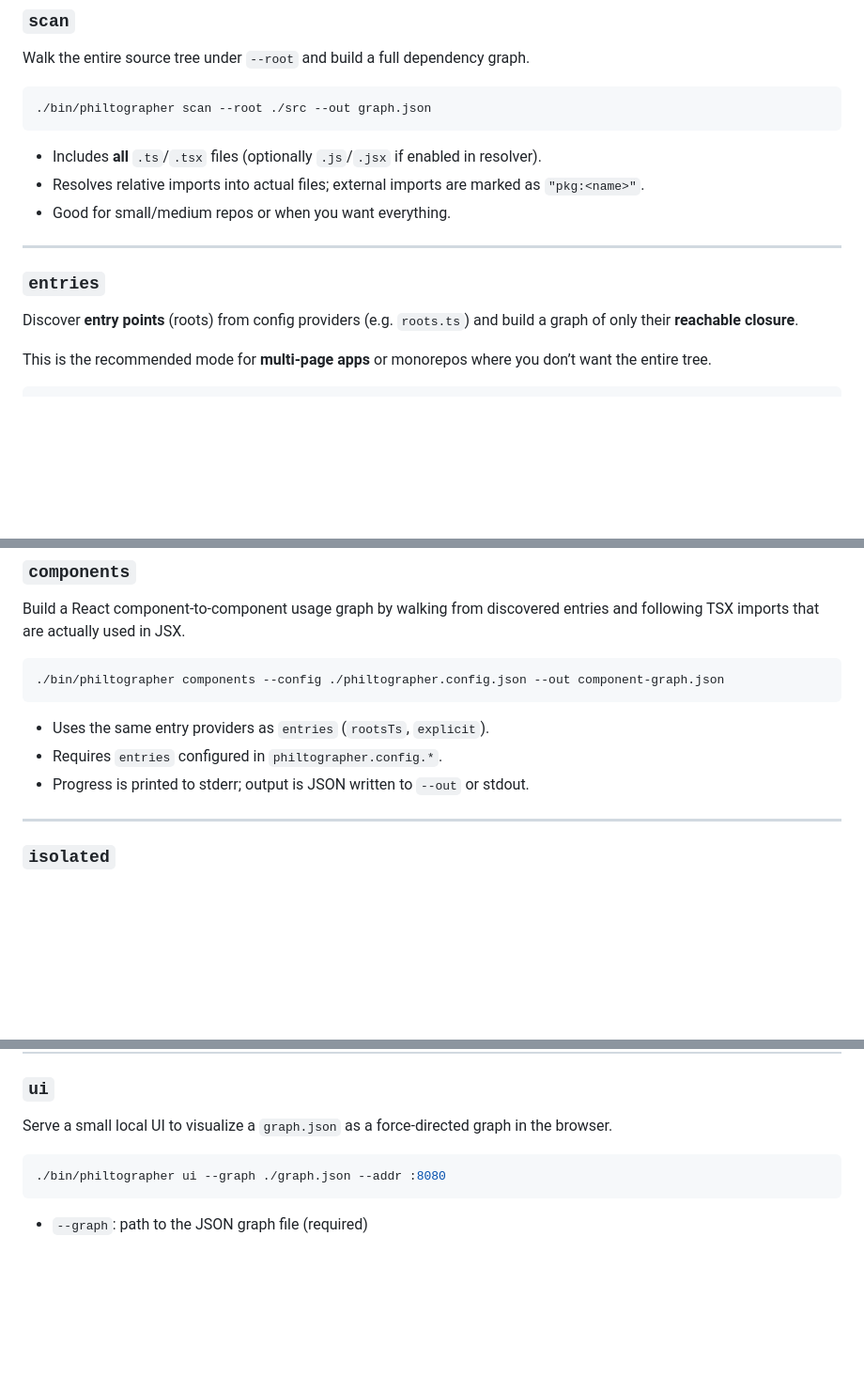
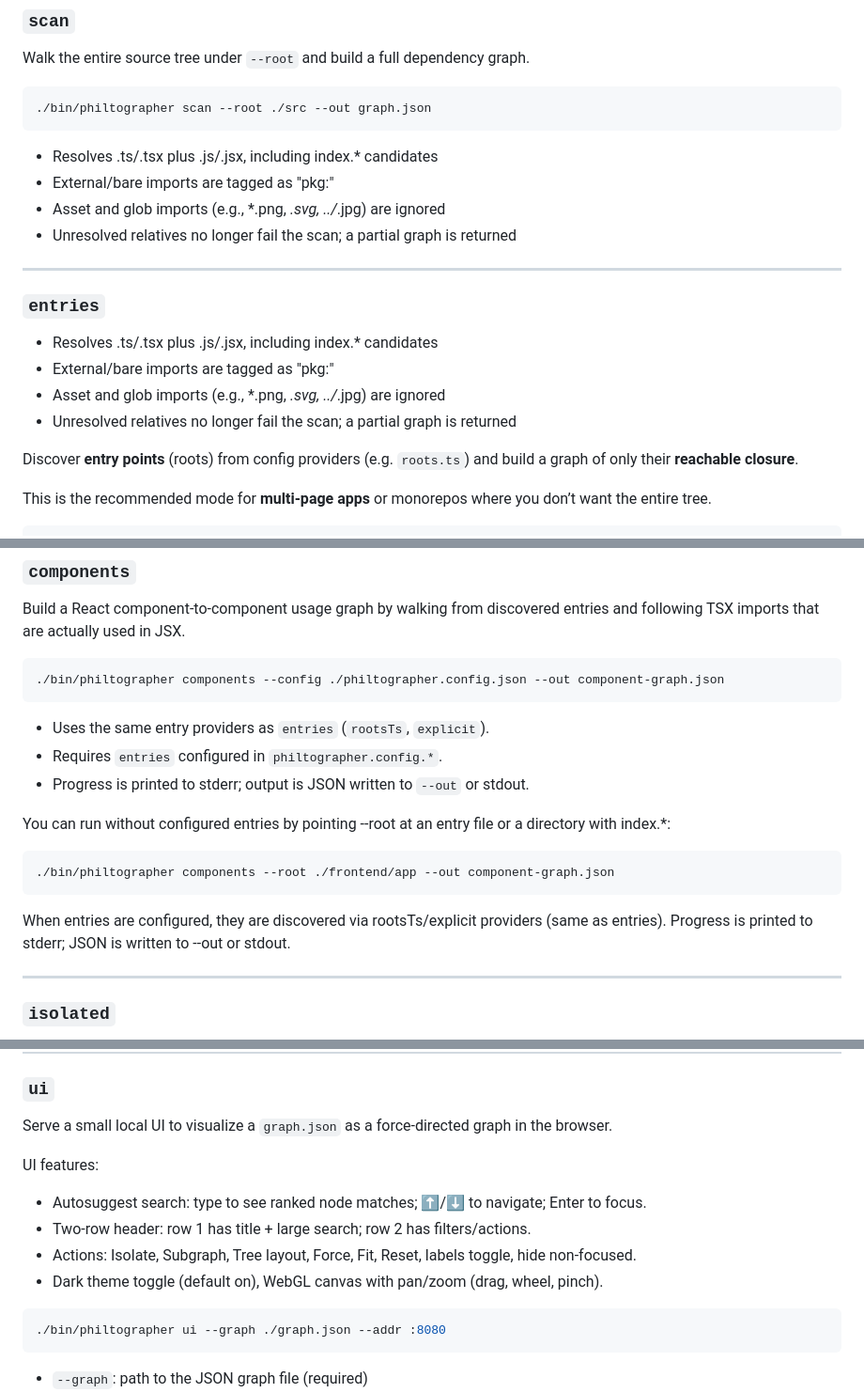
Before and after one commit to philjestin/philtographer, a Markdown page: README.md, 3 parts joined by grey strips. Shown at 94% size. Drawn GitHub-style; blank space fills up the shorter version.

Commit message:
Update readme with things from today

````diff
--- a/README.md
+++ b/README.md
@@ -49,13 +49,19 @@ Walk the entire source tree under `--root` and build a full dependency graph.
 ./bin/philtographer scan --root ./src --out graph.json
 ```
 
-- Includes **all** `.ts`/`.tsx` files (optionally `.js`/`.jsx` if enabled in resolver).
-- Resolves relative imports into actual files; external imports are marked as `"pkg:<name>"`.
-- Good for small/medium repos or when you want everything.
+- Resolves .ts/.tsx plus .js/.jsx, including index.* candidates
+- External/bare imports are tagged as "pkg:<name>"
+- Asset and glob imports (e.g., *.png, *.svg, ../*.jpg) are ignored
+- Unresolved relatives no longer fail the scan; a partial graph is returned
 
 ---
 
 ### `entries`
+
+- Resolves .ts/.tsx plus .js/.jsx, including index.* candidates
+- External/bare imports are tagged as "pkg:<name>"
+- Asset and glob imports (e.g., *.png, *.svg, ../*.jpg) are ignored
+- Unresolved relatives no longer fail the scan; a partial graph is returned
 
 Discover **entry points** (roots) from config providers (e.g. `roots.ts`) and build a graph of only their **reachable closure**.
 
@@ -110,6 +116,16 @@ Build a React component-to-component usage graph by walking from discovered entr
 - Requires `entries` configured in `philtographer.config.*`.
 - Progress is printed to stderr; output is JSON written to `--out` or stdout.
 
+
+You can run without configured entries by pointing --root at an entry file or a directory with index.*:
+
+```bash
+./bin/philtographer components --root ./frontend/app --out component-graph.json
+```
+
+When entries are configured, they are discovered via rootsTs/explicit providers (same as entries).
+Progress is printed to stderr; JSON is written to --out or stdout.
+
 ---
 
 ### `isolated`
@@ -128,6 +144,12 @@ Print nodes that have no inbound or outbound edges in a previously generated gra
 ### `ui`
 
 Serve a small local UI to visualize a `graph.json` as a force‑directed graph in the browser.
+
+UI features:
+- Autosuggest search: type to see ranked node matches; ⬆/⬇ to navigate; Enter to focus.
+- Two-row header: row 1 has title + large search; row 2 has filters/actions.
+- Actions: Isolate, Subgraph, Tree layout, Force, Fit, Reset, labels toggle, hide non‑focused.
+- Dark theme toggle (default on), WebGL canvas with pan/zoom (drag, wheel, pinch).
 
 ```bash
 ./bin/philtographer ui --graph ./graph.json --addr :8080
````
Also changed, not shown: other parts of README.md (+8 -0 lines).
